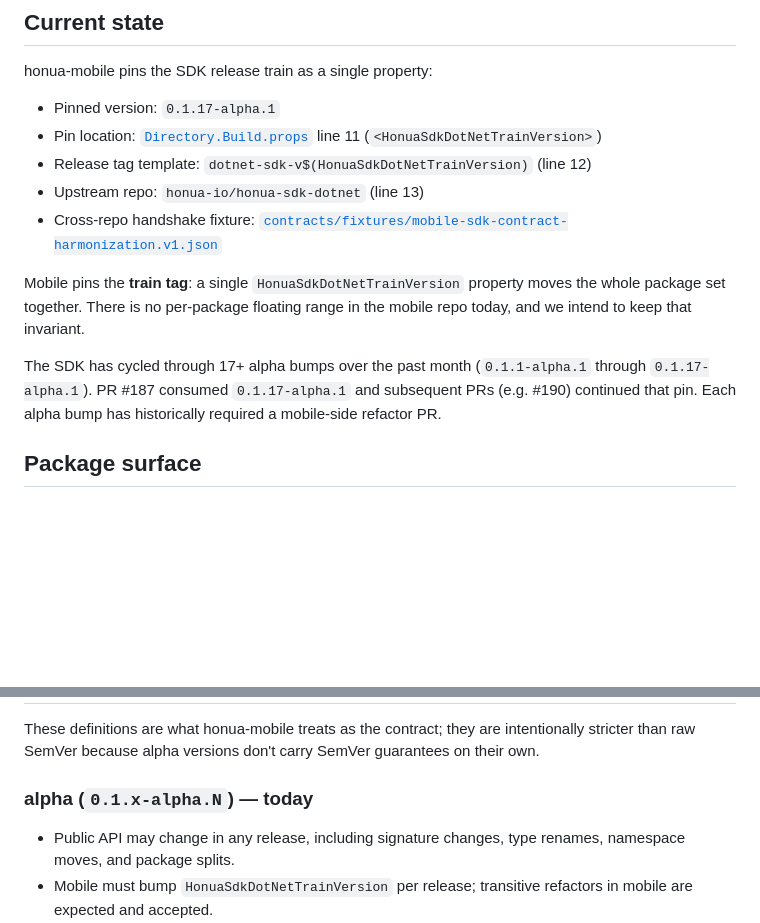
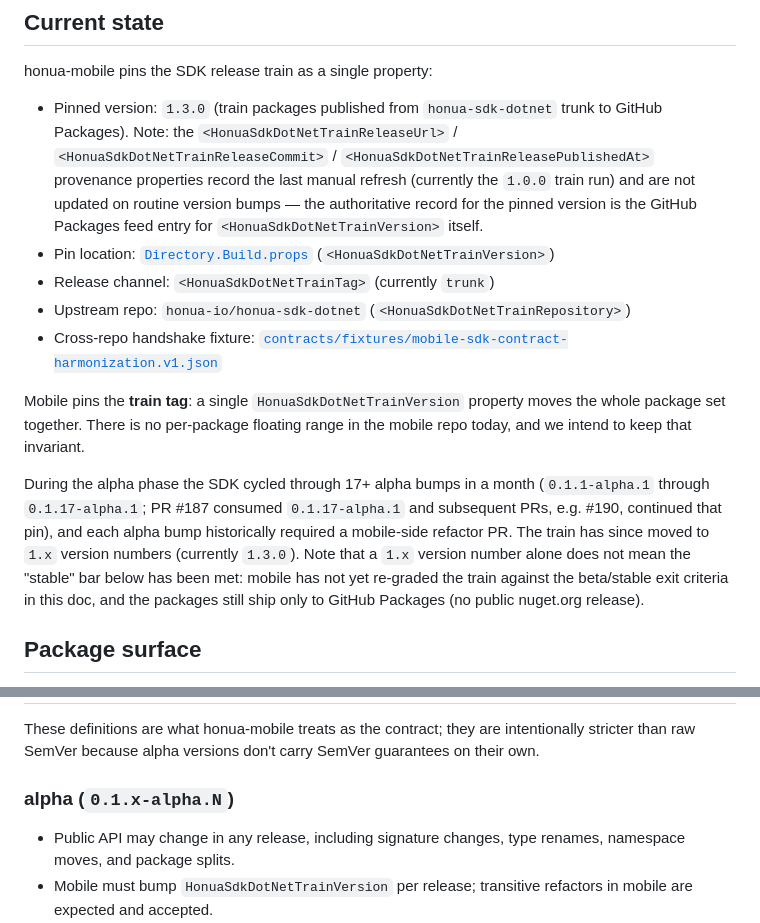
Before and after one commit to honua-io/honua-mobile, a Markdown page: docs/guides/sdk-contract-stability.md, 2 parts joined by grey strips. Drawn GitHub-style; blank space fills up the shorter version.

Commit message:
docs: correct stale SDK train pin in sdk-contract-stability guide (#352)
* docs: correct stale SDK train pin in sdk-contract-stability guide (#342)

* docs: note train provenance properties lag routine version bumps

---------

Co-authored-by: Mike McDougall <mike@honua.io>

```diff
--- a/docs/guides/sdk-contract-stability.md
+++ b/docs/guides/sdk-contract-stability.md
@@ -13,11 +13,17 @@ the SDK to meet before it advances along that track.
 
 honua-mobile pins the SDK release train as a single property:
 
-- Pinned version: `0.1.17-alpha.1`
-- Pin location: [`Directory.Build.props`](../../Directory.Build.props) line 11
+- Pinned version: `1.3.0` (train packages published from `honua-sdk-dotnet`
+  trunk to GitHub Packages). Note: the `<HonuaSdkDotNetTrainReleaseUrl>` /
+  `<HonuaSdkDotNetTrainReleaseCommit>` / `<HonuaSdkDotNetTrainReleasePublishedAt>`
+  provenance properties record the last manual refresh (currently the `1.0.0`
+  train run) and are not updated on routine version bumps — the authoritative
+  record for the pinned version is the GitHub Packages feed entry for
+  `<HonuaSdkDotNetTrainVersion>` itself.
+- Pin location: [`Directory.Build.props`](../../Directory.Build.props)
   (`<HonuaSdkDotNetTrainVersion>`)
-- Release tag template: `dotnet-sdk-v$(HonuaSdkDotNetTrainVersion)` (line 12)
-- Upstream repo: `honua-io/honua-sdk-dotnet` (line 13)
+- Release channel: `<HonuaSdkDotNetTrainTag>` (currently `trunk`)
+- Upstream repo: `honua-io/honua-sdk-dotnet` (`<HonuaSdkDotNetTrainRepository>`)
 - Cross-repo handshake fixture:
   [`contracts/fixtures/mobile-sdk-contract-harmonization.v1.json`](../../contracts/fixtures/mobile-sdk-contract-harmonization.v1.json)
 
@@ -25,10 +31,14 @@ Mobile pins the **train tag**: a single `HonuaSdkDotNetTrainVersion` property
 moves the whole package set together. There is no per-package floating range in
 the mobile repo today, and we intend to keep that invariant.
 
-The SDK has cycled through 17+ alpha bumps over the past month
-(`0.1.1-alpha.1` through `0.1.17-alpha.1`). PR #187 consumed `0.1.17-alpha.1` and
-subsequent PRs (e.g. #190) continued that pin. Each alpha bump has historically
-required a mobile-side refactor PR.
+During the alpha phase the SDK cycled through 17+ alpha bumps in a month
+(`0.1.1-alpha.1` through `0.1.17-alpha.1`; PR #187 consumed `0.1.17-alpha.1`
+and subsequent PRs, e.g. #190, continued that pin), and each alpha bump
+historically required a mobile-side refactor PR. The train has since moved to
+`1.x` version numbers (currently `1.3.0`). Note that a `1.x` version number
+alone does not mean the "stable" bar below has been met: mobile has not yet
+re-graded the train against the beta/stable exit criteria in this doc, and the
+packages still ship only to GitHub Packages (no public nuget.org release).
 
 ## Package surface
 
@@ -55,7 +65,7 @@ These definitions are what honua-mobile treats as the contract; they are
 intentionally stricter than raw SemVer because alpha versions don't carry
 SemVer guarantees on their own.
 
-### alpha (`0.1.x-alpha.N`) — today
+### alpha (`0.1.x-alpha.N`)
 
 - Public API may change in any release, including signature changes, type
   renames, namespace moves, and package splits.
```
